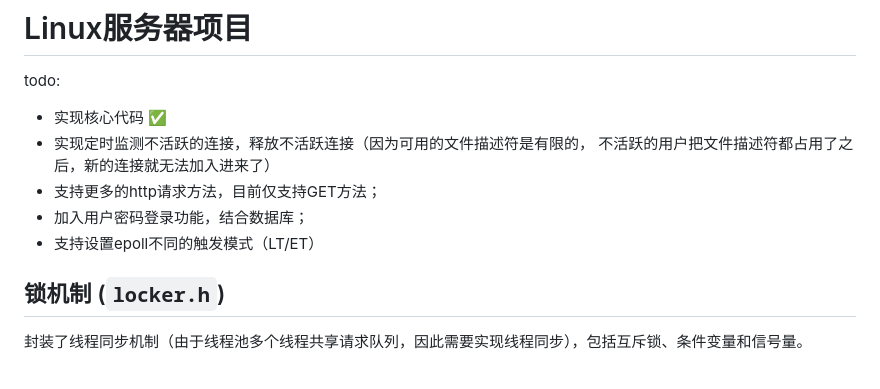
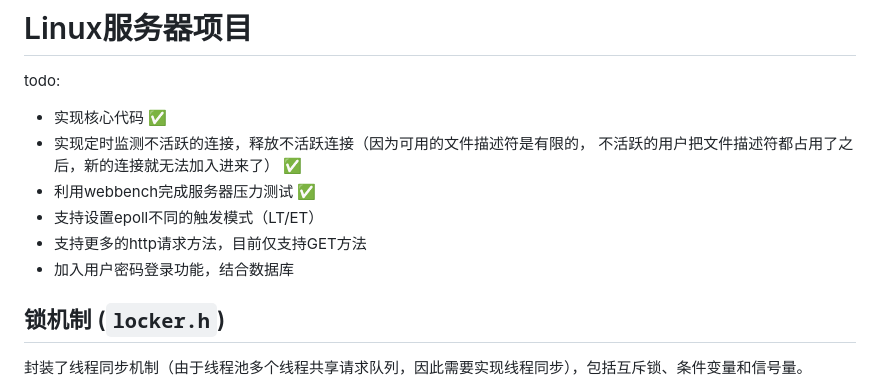
Before and after one commit to wsyang1218/webserver-v1, a Markdown page: README.md, the part around the change. GitHub-like rendering.

```diff
--- a/README.md
+++ b/README.md
@@ -3,10 +3,11 @@
 todo:
 - 实现核心代码 ✅
 - 实现定时监测不活跃的连接，释放不活跃连接（因为可用的文件描述符是有限的，
-  不活跃的用户把文件描述符都占用了之后，新的连接就无法加入进来了）
-- 支持更多的http请求方法，目前仅支持GET方法；
-- 加入用户密码登录功能，结合数据库；
+  不活跃的用户把文件描述符都占用了之后，新的连接就无法加入进来了） ✅
+- 利用webbench完成服务器压力测试 ✅
 - 支持设置epoll不同的触发模式（LT/ET）
+- 支持更多的http请求方法，目前仅支持GET方法
+- 加入用户密码登录功能，结合数据库
 
 ## 锁机制 (`locker.h`)
 封装了线程同步机制（由于线程池多个线程共享请求队列，因此需要实现线程同步），包括互斥锁、条件变量和信号量。
```
